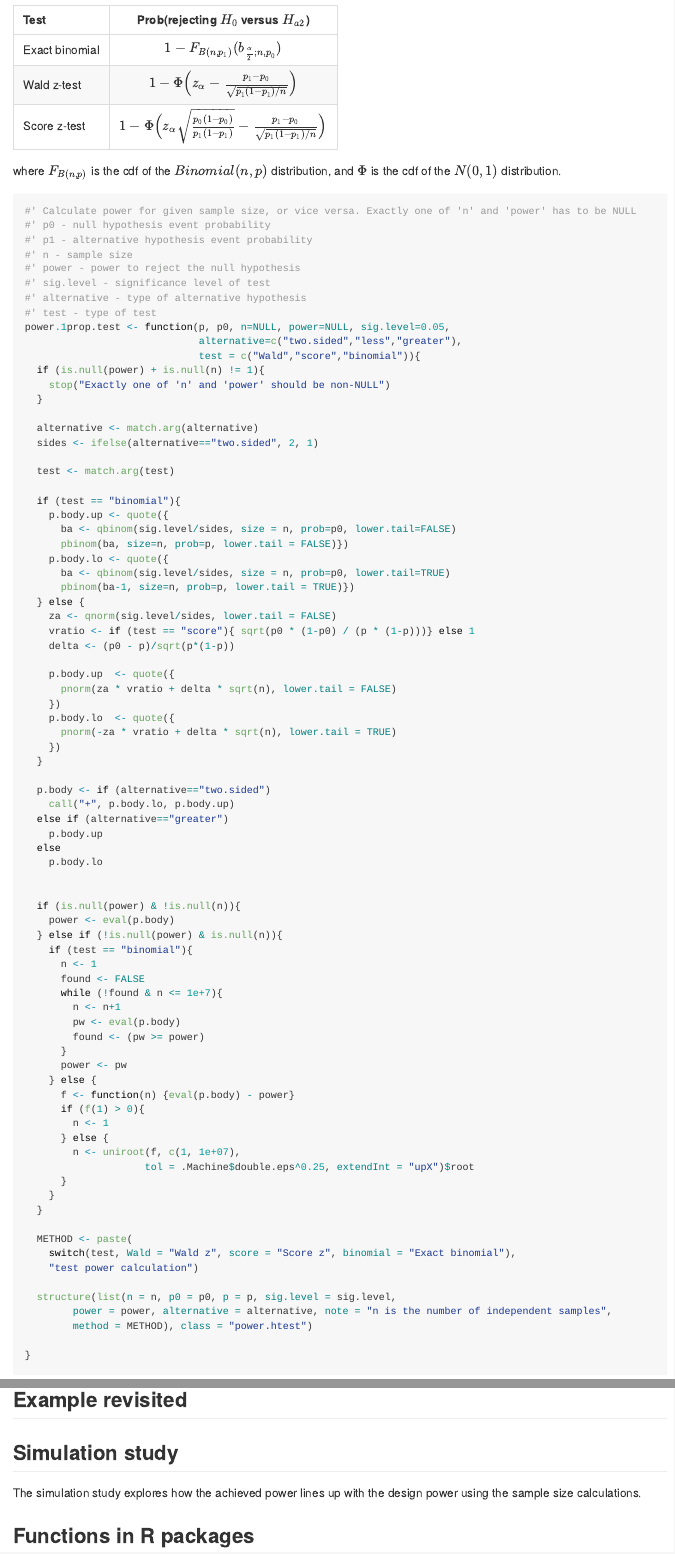
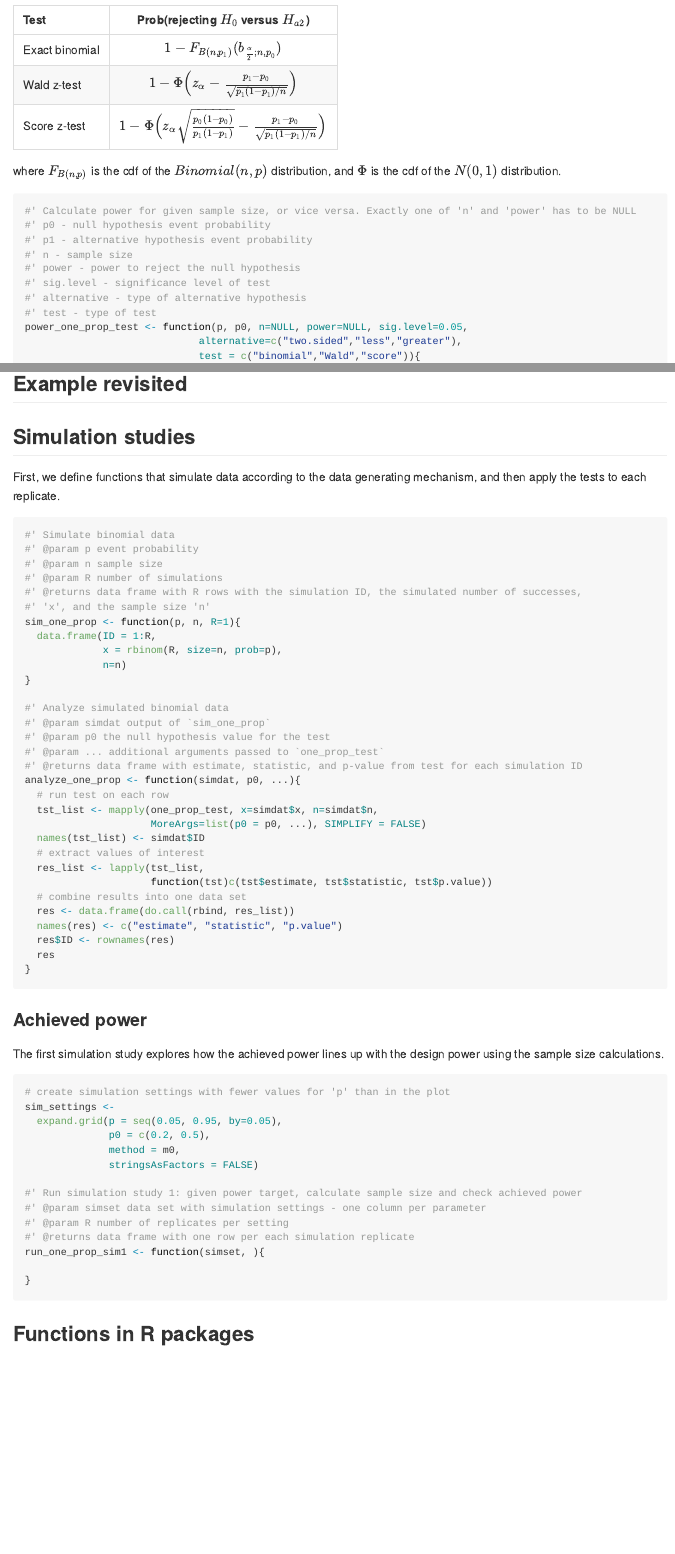
Before and after one commit to anikoszabo/powerbook, an R Markdown document (B_02_one_prop_power.Rmd): the page in a window 1100 px wide, from 2630 px down, and a second part further down, joined at a grey line. The pictures show the output file docs/B_02_one_prop_power.md that the author committed with the source, drawn offline in the style of GitHub.

Commit message:
Set up structured one-proportion simulation studies

````diff
--- a/B_02_one_prop_power.Rmd
+++ b/B_02_one_prop_power.Rmd
@@ -122,9 +122,9 @@ where $F_{B(n,p)}$ is the cdf of the $Binomial(n,p)$ distribution, and $\Phi$ is
 #' sig.level - significance level of test
 #' alternative - type of alternative hypothesis
 #' test - type of test
-power.1prop.test <- function(p, p0, n=NULL, power=NULL, sig.level=0.05,
+power_one_prop_test <- function(p, p0, n=NULL, power=NULL, sig.level=0.05,
                              alternative=c("two.sided","less","greater"),
-                             test = c("Wald","score","binomial")){
+                             test = c("binomial","Wald","score")){
   if (is.null(power) + is.null(n) != 1){
     stop("Exactly one of 'n' and 'power' should be non-NULL")
   }
@@ -244,10 +244,49 @@ ggplot(pw_settings,
 
 ## Example revisited
 
-## Simulation study
+## Simulation studies
 
-The simulation study explores how the achieved power lines up with the design power using the sample size calculations.
+First, we define functions that simulate data according to the data generating mechanism, and then apply the tests to each replicate.
 
-<!---
+```{r OnePropSim_setup}
+#' Simulate binomial data
+#' @param p event probability
+#' @param n sample size
+#' @param R number of simulations
+#' @returns data frame with R rows with the simulation ID, the simulated number of successes,
+#' 'x', and the sample size 'n'
+sim_one_prop <- function(p, n, R=1){
+  data.frame(ID = 1:R,
+             x = rbinom(R, size=n, prob=p),
+             n=n)
+}
 
-```{r OnePropSim, warning=FALSE, eval=FALSE}
+#' Analyze simulated binomial data
+#' @param simdat output of `sim_one_prop`
+#' @param p0 the null hypothesis value for the test
+#' @param ... additional arguments passed to `one_prop_test`
+#' @returns data frame with estimate, statistic, and p-value from test for each simulation ID
+analyze_one_prop <- function(simdat, p0, ...){
+  # run test on each row
+  tst_list <- mapply(one_prop_test, x=simdat$x, n=simdat$n,
+                     MoreArgs=list(p0 = p0, ...), SIMPLIFY = FALSE)
+  names(tst_list) <- simdat$ID
+  # extract values of interest
+  res_list <- lapply(tst_list,
+                     function(tst)c(tst$estimate, tst$statistic, tst$p.value))
+  # combine results into one data set
+  res <- data.frame(do.call(rbind, res_list))
+  names(res) <- c("estimate", "statistic", "p.value")
+  res$ID <- rownames(res)
+  res
+}
+
+```
+
+
+### Achieved power
+
+The first simulation study explores how the achieved power lines up with the design power using the sample size calculations.
+
+
+```{r OnePropSim1, warning=FALSE, eval=FALSE}
@@ -258,3 +298,8 @@ sim_settings <-
               method = m0,
               stringsAsFactors = FALSE)
 
+#' Run simulation study 1: given power target, calculate sample size and check achieved power
+#' @param simset data set with simulation settings - one column per parameter
+#' @param R number of replicates per setting
+#' @returns data frame with one row per each simulation replicate
+run_one_prop_sim1 <- function(simset, ){
@@ -287,3 +307,2 @@ sim_pw <- function(p, p0, method, R=1000){
-  res
 }
 
@@ -295,8 +309,4 @@ sim_list <- lapply(1:nrow(sim_settings),
-                                                p = p[idx],
-                                                method=method[idx])))
-sim_res <- do.call(rbind, sim_list)
 
 ```
 
--->
 ## Functions in R packages
````
Also changed, not shown: index.Rmd (+6 -2 lines), docs/B_02_one_prop_power.md, docs/index.md, docs/reference-keys.txt, docs/search_index.json, B_02_one_prop_power.Rmd (35 more changed lines), 5 other files.
